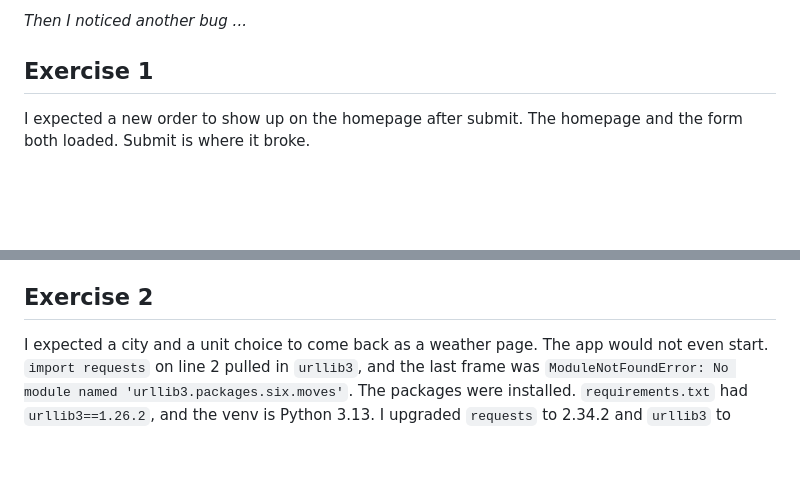
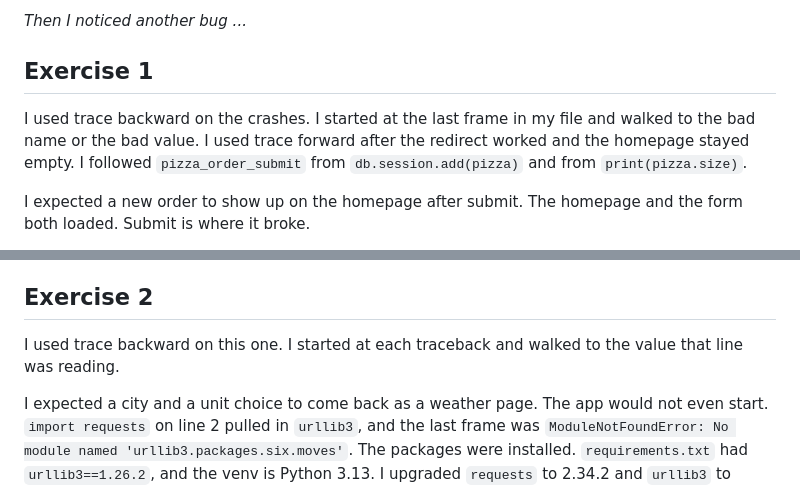
Before and after one commit to Joshkaki00/SPD-2.3-Debugging-Techniques-Lab, a Markdown page: debug_log.md, 2 parts joined by grey strips. Rendered like a GitHub page; blank space fills up the shorter version.

```diff
--- a/debug_log.md
+++ b/debug_log.md
@@ -15,6 +15,8 @@ _Then I noticed another bug ..._
 
 ## Exercise 1
 
+I used trace backward on the crashes. I started at the last frame in my file and walked to the bad name or the bad value. I used trace forward after the redirect worked and the homepage stayed empty. I followed `pizza_order_submit` from `db.session.add(pizza)` and from `print(pizza.size)`.
+
 I expected a new order to show up on the homepage after submit. The homepage and the form both loaded. Submit is where it broke.
 
 `POST /order` came back 500. Tracing backward through the traceback landed me on line 79 of `app.py`, in `pizza_order_submit`, on `PizzaTopping(topping=topping_str)`. The message was `TypeError: 'topping' is an invalid keyword argument for PizzaTopping`. I thought `topping_str` was missing, and then I thought the class only took integers. The columns are `id`, `topping_type`, and `pizza_id`. `topping` is not one of them, so I renamed the keyword to `topping_type`.
@@ -31,6 +33,8 @@ That failed the `toppingtype` check and tried to insert `('S', 2)`. I thought a
 
 ## Exercise 2
 
+I used trace backward on this one. I started at each traceback and walked to the value that line was reading.
+
 I expected a city and a unit choice to come back as a weather page. The app would not even start. `import requests` on line 2 pulled in `urllib3`, and the last frame was `ModuleNotFoundError: No module named 'urllib3.packages.six.moves'`. The packages were installed. `requirements.txt` had `urllib3==1.26.2`, and the venv is Python 3.13. I upgraded `requests` to 2.34.2 and `urllib3` to 2.8.0.
 
 Submitting San Francisco in Fahrenheit then 500'd on line 52, `KeyError: 'name'`. I printed `result_json` and got `{'cod': '400', 'message': 'Nothing to geocode'}`. The browser URL was `/results?city=San+Francisco&units=imperial`. The handler was calling `get('users_city')` and `get('requested_units')`, so both values were `None`. I first renamed the API params to those same wrong names, which did not help. The `get` strings have to match the URL. I also tried `get('place')`. `place` is not on the URL either. `get('city')` and `get('units')` are the ones that match.
```
